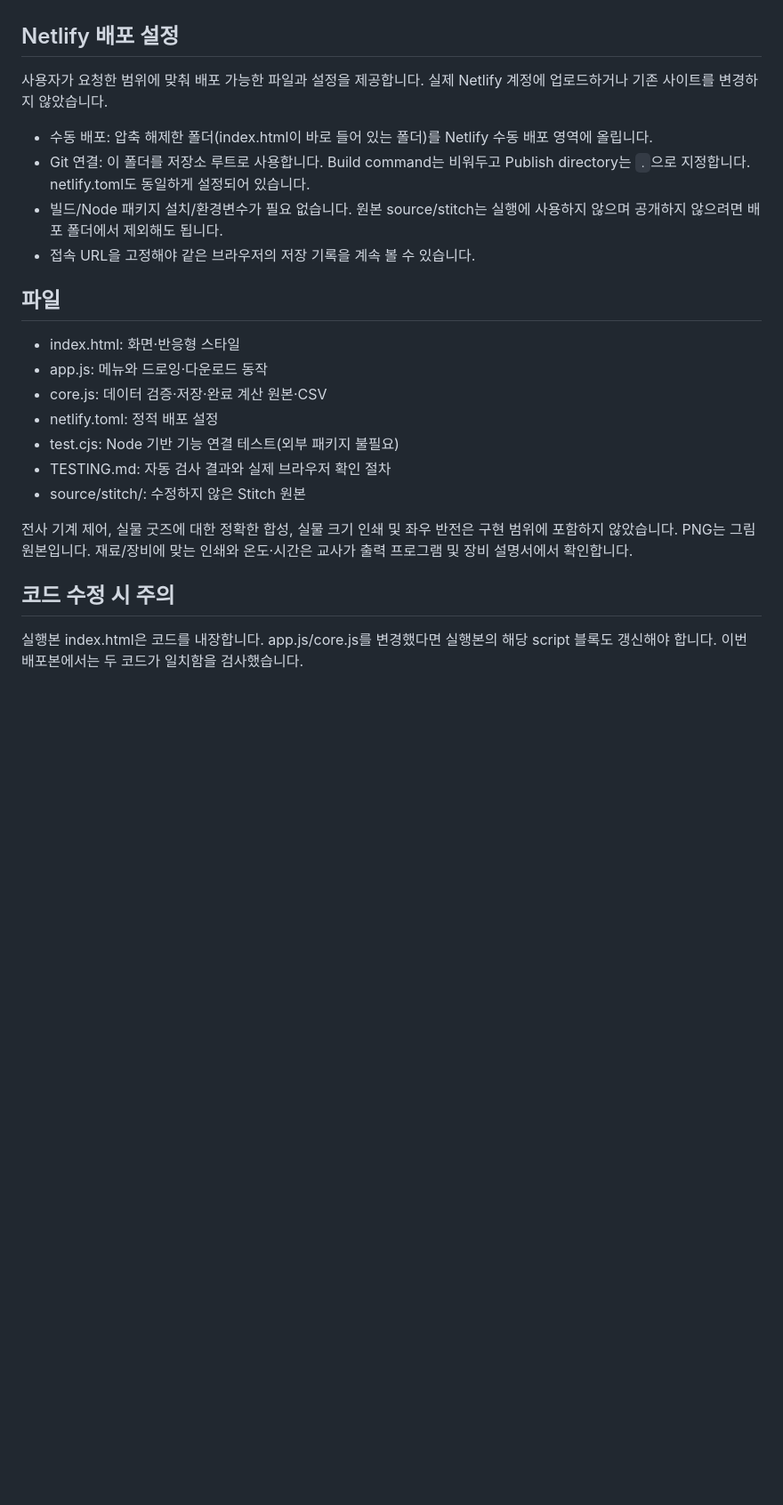
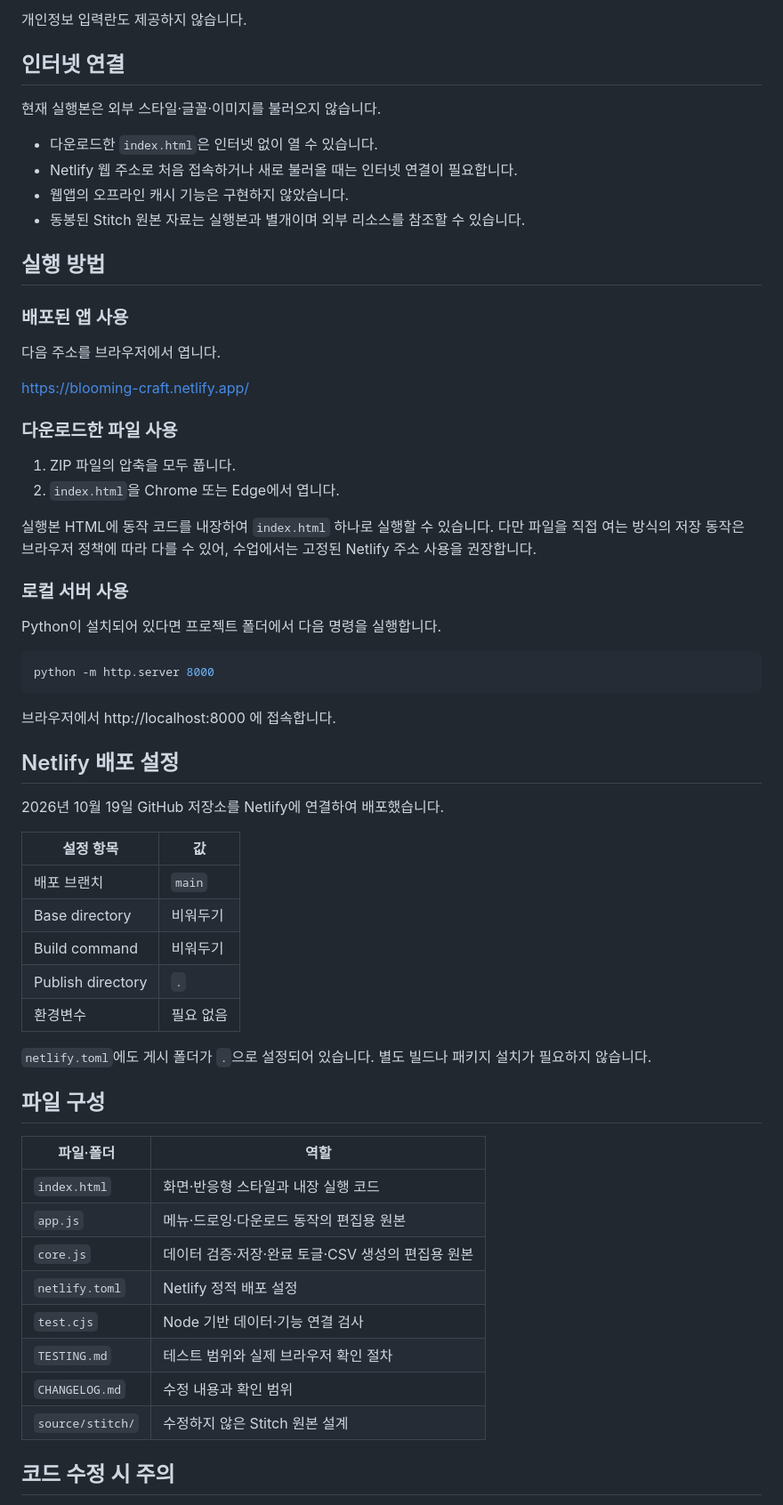
Before and after one commit to sougyun0723-del/blooming-craft, a Markdown page: README.md, the part around one of its changes. Shown at 89% size. Drawn GitHub-style; blank space fills up the shorter version.

````diff
--- a/README.md
+++ b/README.md
@@ -25,22 +135,65 @@ Python이 있으면 압축을 푼 폴더에서 `python -m http.server 8000` 실
+개인정보 입력란도 제공하지 않습니다.
+
+## 인터넷 연결
+
+현재 실행본은 외부 스타일·글꼴·이미지를 불러오지 않습니다.
+
+- 다운로드한 `index.html`은 인터넷 없이 열 수 있습니다.
+- Netlify 웹 주소로 처음 접속하거나 새로 불러올 때는 인터넷 연결이 필요합니다.
+- 웹앱의 오프라인 캐시 기능은 구현하지 않았습니다.
+- 동봉된 Stitch 원본 자료는 실행본과 별개이며 외부 리소스를 참조할 수 있습니다.
+
+## 실행 방법
+
+### 배포된 앱 사용
+
+다음 주소를 브라우저에서 엽니다.
+
+https://blooming-craft.netlify.app/
+
+### 다운로드한 파일 사용
+
+1. ZIP 파일의 압축을 모두 풉니다.
+2. `index.html`을 Chrome 또는 Edge에서 엽니다.
+
+실행본 HTML에 동작 코드를 내장하여 `index.html` 하나로 실행할 수 있습니다. 다만 파일을 직접 여는 방식의 저장 동작은 브라우저 정책에 따라 다를 수 있어, 수업에서는 고정된 Netlify 주소 사용을 권장합니다.
+
+### 로컬 서버 사용
+
+Python이 설치되어 있다면 프로젝트 폴더에서 다음 명령을 실행합니다.
+
+```bash
+python -m http.server 8000
+```
+
+브라우저에서 http://localhost:8000 에 접속합니다.
 
 ## Netlify 배포 설정
-사용자가 요청한 범위에 맞춰 배포 가능한 파일과 설정을 제공합니다. 실제 Netlify 계정에 업로드하거나 기존 사이트를 변경하지 않았습니다.
-- 수동 배포: 압축 해제한 폴더(index.html이 바로 들어 있는 폴더)를 Netlify 수동 배포 영역에 올립니다.
-- Git 연결: 이 폴더를 저장소 루트로 사용합니다. Build command는 비워두고 Publish directory는 `.`으로 지정합니다. netlify.toml도 동일하게 설정되어 있습니다.
-- 빌드/Node 패키지 설치/환경변수가 필요 없습니다. 원본 source/stitch는 실행에 사용하지 않으며 공개하지 않으려면 배포 폴더에서 제외해도 됩니다.
-- 접속 URL을 고정해야 같은 브라우저의 저장 기록을 계속 볼 수 있습니다.
 
-## 파일
-- index.html: 화면·반응형 스타일
-- app.js: 메뉴와 드로잉·다운로드 동작
-- core.js: 데이터 검증·저장·완료 계산 원본·CSV
-- netlify.toml: 정적 배포 설정
-- test.cjs: Node 기반 기능 연결 테스트(외부 패키지 불필요)
-- TESTING.md: 자동 검사 결과와 실제 브라우저 확인 절차
-- source/stitch/: 수정하지 않은 Stitch 원본
+2026년 10월 19일 GitHub 저장소를 Netlify에 연결하여 배포했습니다.
 
-전사 기계 제어, 실물 굿즈에 대한 정확한 합성, 실물 크기 인쇄 및 좌우 반전은 구현 범위에 포함하지 않았습니다. PNG는 그림 원본입니다. 재료/장비에 맞는 인쇄와 온도·시간은 교사가 출력 프로그램 및 장비 설명서에서 확인합니다.
+| 설정 항목 | 값 |
+|---|---|
+| 배포 브랜치 | `main` |
+| Base directory | 비워두기 |
+| Build command | 비워두기 |
+| Publish directory | `.` |
+| 환경변수 | 필요 없음 |
+
+`netlify.toml`에도 게시 폴더가 `.`으로 설정되어 있습니다. 별도 빌드나 패키지 설치가 필요하지 않습니다.
+
+## 파일 구성
+
+| 파일·폴더 | 역할 |
+|---|---|
+| `index.html` | 화면·반응형 스타일과 내장 실행 코드 |
+| `app.js` | 메뉴·드로잉·다운로드 동작의 편집용 원본 |
+| `core.js` | 데이터 검증·저장·완료 토글·CSV 생성의 편집용 원본 |
+| `netlify.toml` | Netlify 정적 배포 설정 |
+| `test.cjs` | Node 기반 데이터·기능 연결 검사 |
+| `TESTING.md` | 테스트 범위와 실제 브라우저 확인 절차 |
+| `CHANGELOG.md` | 수정 내용과 확인 범위 |
+| `source/stitch/` | 수정하지 않은 Stitch 원본 설계 |
 
 ## 코드 수정 시 주의
-실행본 index.html은 코드를 내장합니다. app.js/core.js를 변경했다면 실행본의 해당 script 블록도 갱신해야 합니다. 이번 배포본에서는 두 코드가 일치함을 검사했습니다.
 
````
Also changed, not shown: other parts of README.md (+187 -22 lines).
